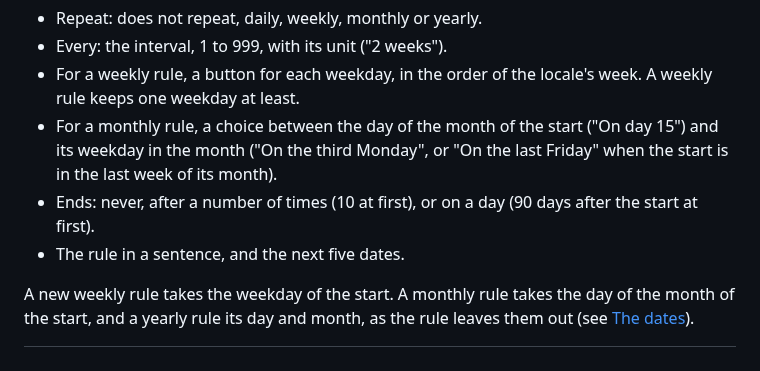
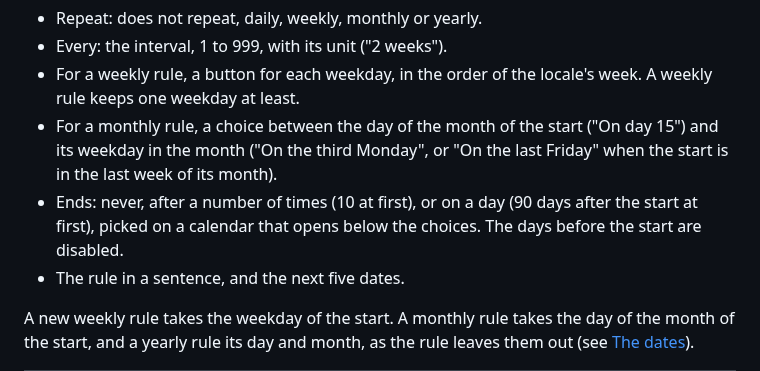
Before and after one commit to hattoriai/koyomi, a Markdown page: guides/recurrence.md, the part around the change. Rendered like a GitHub page.

```diff
--- a/guides/recurrence.md
+++ b/guides/recurrence.md
@@ -30,7 +30,8 @@ Wednesday"), or "Does not repeat". Its popover has:
   ("On day 15") and its weekday in the month ("On the third Monday", or
   "On the last Friday" when the start is in the last week of its month).
 * Ends: never, after a number of times (10 at first), or on a day (90
-  days after the start at first).
+  days after the start at first), picked on a calendar that opens below
+  the choices. The days before the start are disabled.
 * The rule in a sentence, and the next five dates.
 
 A new weekly rule takes the weekday of the start. A monthly rule takes
```
Also changed, not shown: CHANGELOG.md (+9 -0 lines), README.md (+12 -0 lines), media/notebook-pickers.png (added), 6 other files.
